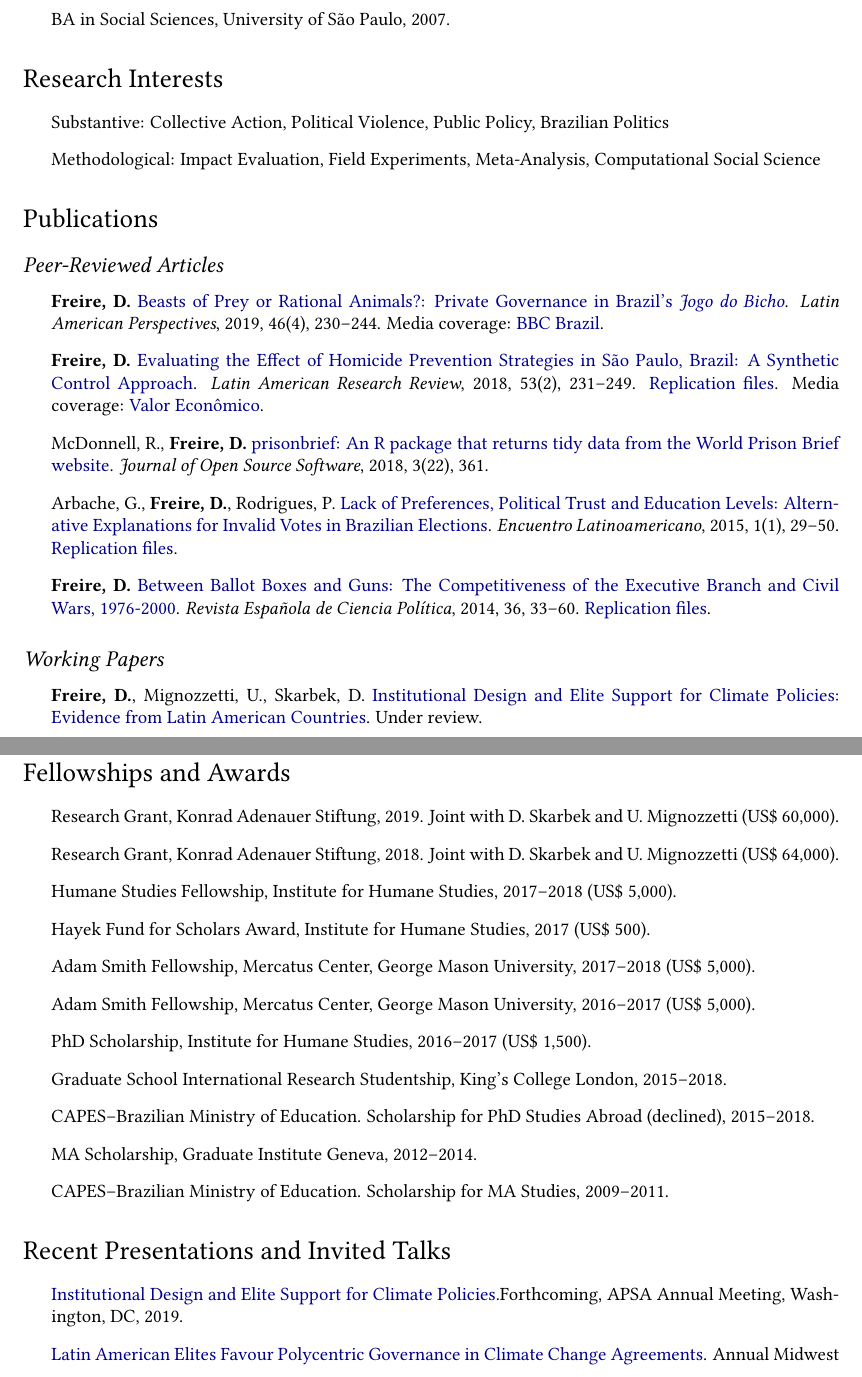
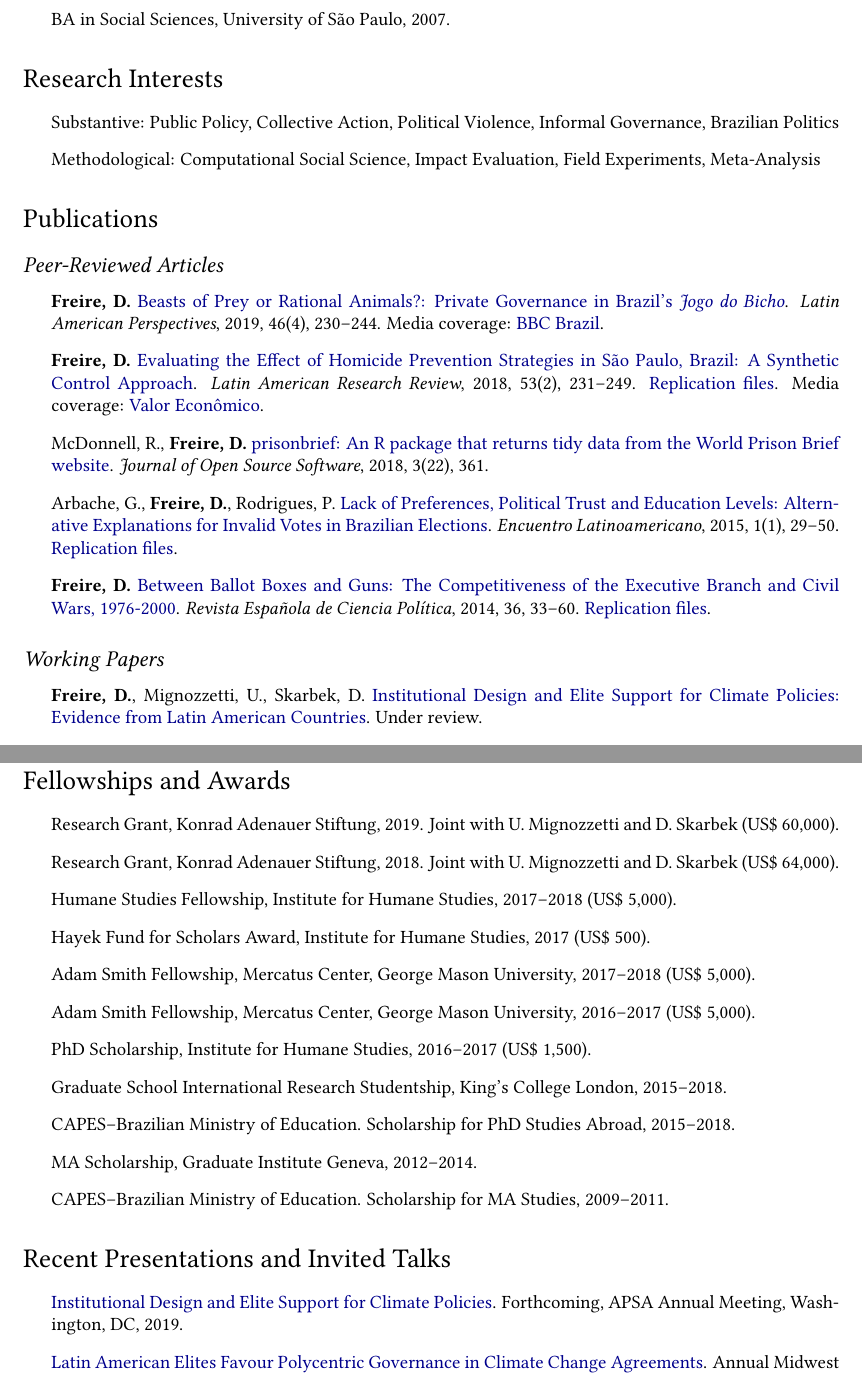
Before and after one commit to danilofreire/danilofreire.github.io, a LaTeX CV (DaniloFreireCV.tex): two parts of pages 1 and 3 of 4, joined at a grey line, cut so that both start at the same text. Compiled offline with pdfLaTeX.

Commit message:
update cv and site intro

```diff
--- a/DaniloFreireCV.tex
+++ b/DaniloFreireCV.tex
@@ -119,8 +119,8 @@
 	\section*{Research Interests}
 
 	\begin{itemize}
-		\item Substantive: Collective Action, Political Violence, Public Policy, Brazilian Politics
-		\item Methodological: Impact Evaluation, Field Experiments, Meta-Analysis, Computational Social Science
+		\item Substantive: Public Policy, Collective Action, Political Violence, Informal Governance, Brazilian Politics
+		\item Methodological: Computational Social Science, Impact Evaluation, Field Experiments, Meta-Analysis
 	\end{itemize}
 
 	\section*{Publications}
@@ -138,7 +138,7 @@
 	\subsection*{Working Papers}
 
 	\begin{itemize}
-		\item \textbf{Freire, D.}, Mignozzetti, U., Skarbek, D. \href{https://github.com/danilofreire/climate-governance}{Institutional Design and Elite Support for Climate Policies: Evidence from Latin American Countries}. Under review.
+		\item \textbf{Freire, D.}, Mignozzetti, U., Skarbek, D. \href{https://doi.org/10.31235/osf.io/9a6ch}{Institutional Design and Elite Support for Climate Policies: Evidence from Latin American Countries}. Under review.
 		\item \textbf{Freire, D.}, Galdino, M., Mignozzetti, U. \href{https://github.com/umbertomig/TDPImpactEval}{Bottom-Up Accountability and Public Service Provision: Evidence from a Field Experiment in Brazil}. Under review.
 		\item \textbf{Freire, D.}, Meadowcroft, J., Skarbek, D., Guerrero, E. \href{https://github.com/danilofreire/pinochet}{Deaths and Disappearances in the Pinochet Regime: A New Dataset}. Under review.
 		\item McDonnell, R., Duarte, G., \textbf{Freire, D.} \href{https://osf.io/n5jd8}{congressbr: An R Package for Analysing Data from Brazil's Chamber of Deputies and Federal Senate}. Under review.
@@ -177,15 +177,15 @@
 	\section*{Fellowships and Awards}
 
 	\begin{itemize}
-		\item Research Grant, Konrad Adenauer Stiftung, 2019. Joint with D. Skarbek and U. Mignozzetti (US\$ 60,000).
-		\item Research Grant, Konrad Adenauer Stiftung, 2018. Joint with D. Skarbek and U. Mignozzetti (US\$ 64,000).
+		\item Research Grant, Konrad Adenauer Stiftung, 2019. Joint with U. Mignozzetti and D. Skarbek (US\$ 60,000).
+		\item Research Grant, Konrad Adenauer Stiftung, 2018. Joint with U. Mignozzetti and D. Skarbek (US\$ 64,000).
 		\item Humane Studies Fellowship, Institute for Humane Studies, 2017--2018 (US\$ 5,000).
 		\item Hayek Fund for Scholars Award, Institute for Humane Studies, 2017 (US\$ 500).
 		\item Adam Smith Fellowship, Mercatus Center, George Mason University, 2017--2018 (US\$ 5,000).
 		\item Adam Smith Fellowship, Mercatus Center, George Mason University, 2016--2017 (US\$ 5,000).
 		\item PhD Scholarship, Institute for Humane Studies, 2016--2017 (US\$ 1,500).
 		\item Graduate School International Research Studentship, King's College London, 2015--2018.
-		\item CAPES--Brazilian Ministry of Education. Scholarship for PhD Studies Abroad (declined), 2015--2018.
+		\item CAPES--Brazilian Ministry of Education. Scholarship for PhD Studies Abroad, 2015--2018.
 		\item MA Scholarship, Graduate Institute Geneva, 2012--2014.
 		\item CAPES--Brazilian Ministry of Education. Scholarship for MA Studies, 2009--2011.
 	\end{itemize}
```
Also changed, not shown: DaniloFreireCV.pdf, DaniloFreireCV.tex (4 more changed lines), 1 other file.
